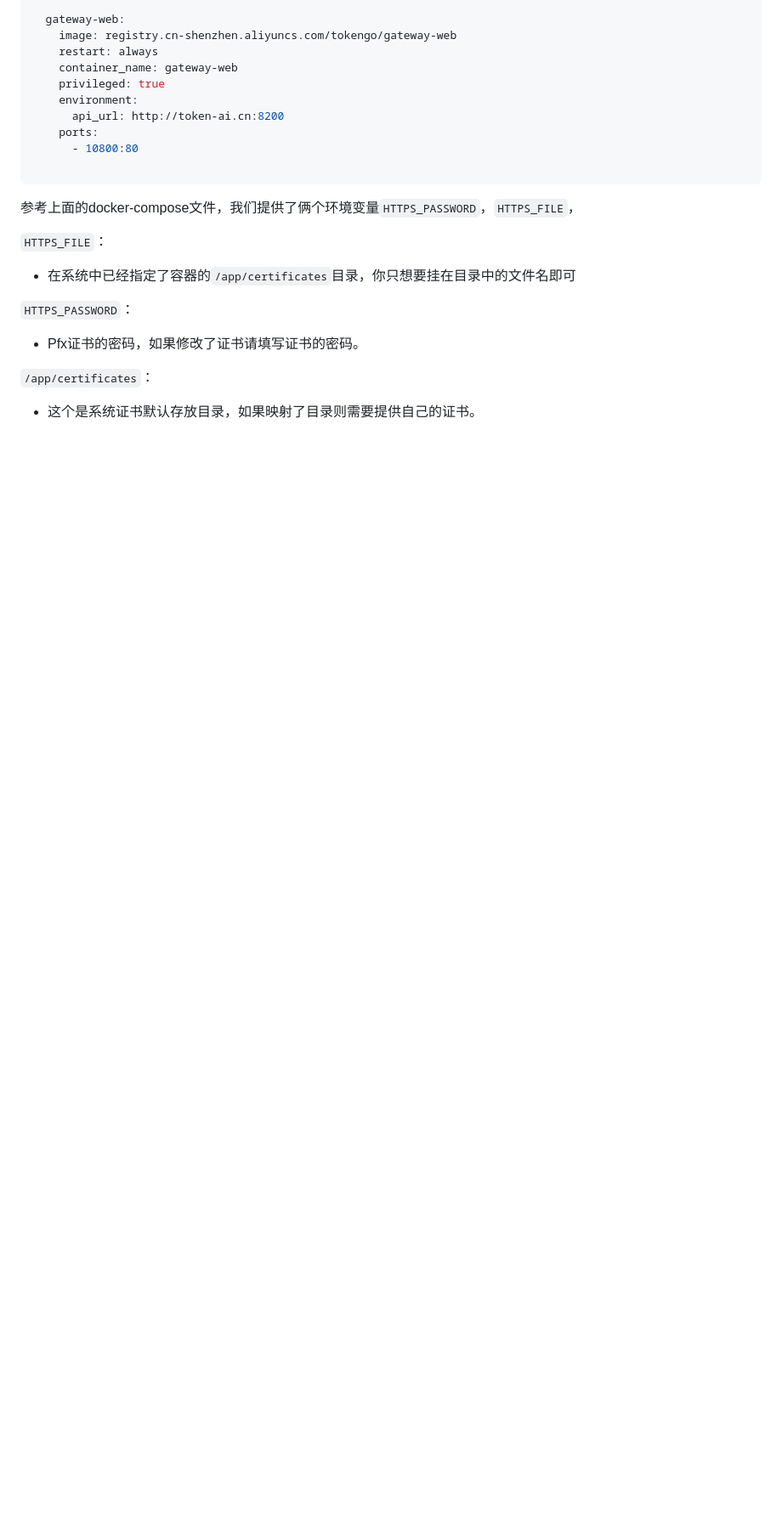
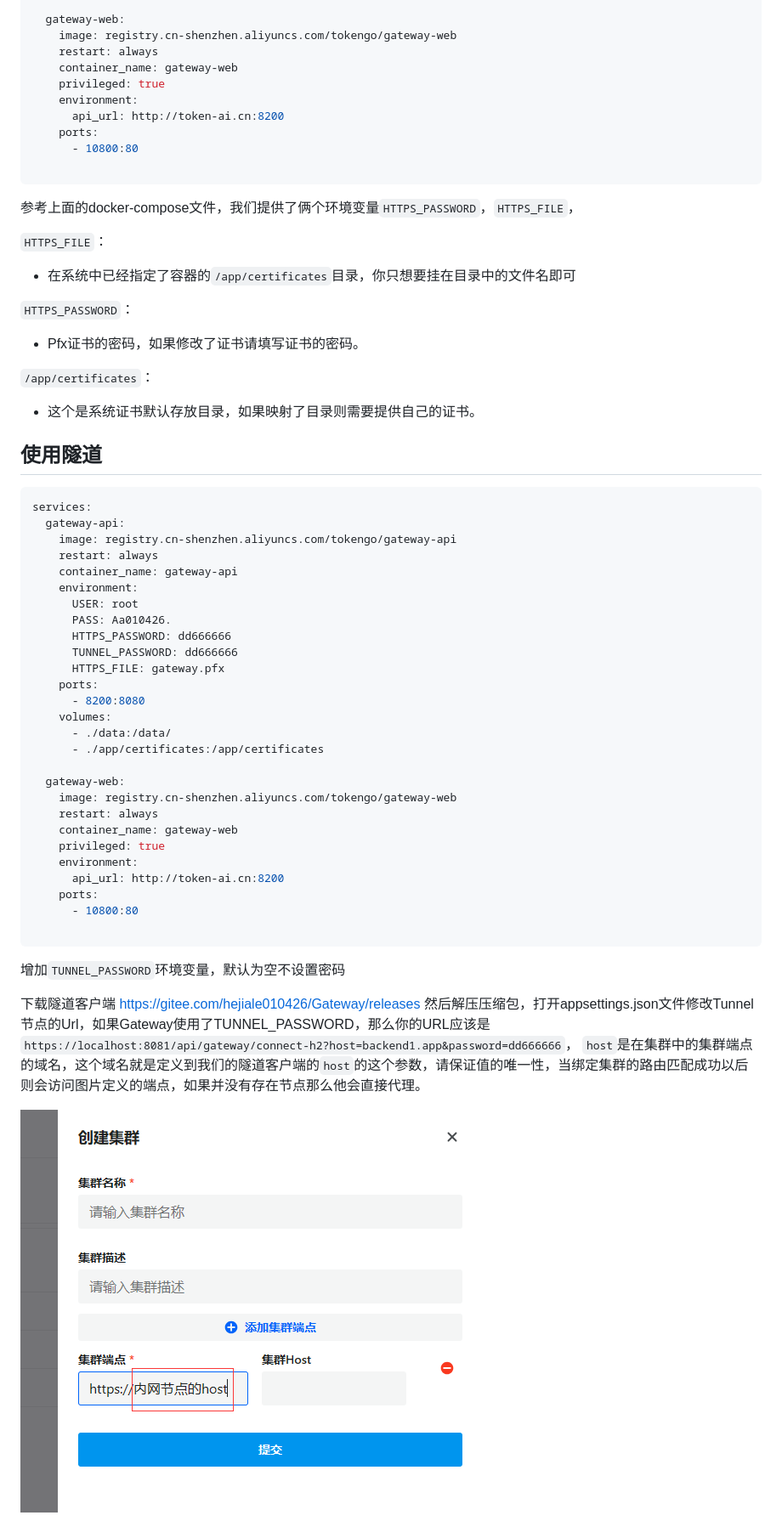
Before and after one commit to 239573049/FastGateway, a Markdown page: README.md, the part around the change. Shown at 85% size. Rendered like a GitHub page; pictures changed too: img/集群-01.png.png (added); blank space fills up the shorter version.

Commit message:
update README.md.
Signed-off-by: Token <239573049@qq.com>

````diff
--- a/README.md
+++ b/README.md
@@ -119,3 +119,41 @@ services:
 `/app/certificates`：
 
 - 这个是系统证书默认存放目录，如果映射了目录则需要提供自己的证书。
+## 使用隧道
+
+```yml
+services:
+  gateway-api:
+    image: registry.cn-shenzhen.aliyuncs.com/tokengo/gateway-api
+    restart: always
+    container_name: gateway-api
+    environment:
+      USER: root
+      PASS: Aa010426.
+      HTTPS_PASSWORD: dd666666
+      TUNNEL_PASSWORD: dd666666
+      HTTPS_FILE: gateway.pfx
+    ports:
+      - 8200:8080
+    volumes:
+      - ./data:/data/
+      - ./app/certificates:/app/certificates
+
+  gateway-web:
+    image: registry.cn-shenzhen.aliyuncs.com/tokengo/gateway-web
+    restart: always
+    container_name: gateway-web
+    privileged: true
+    environment:
+      api_url: http://token-ai.cn:8200
+    ports:
+      - 10800:80
+
+```
+
+增加`TUNNEL_PASSWORD`环境变量，默认为空不设置密码
+
+下载隧道客户端 https://gitee.com/hejiale010426/Gateway/releases 然后解压压缩包，打开appsettings.json文件修改Tunnel节点的Url，如果Gateway使用了TUNNEL_PASSWORD，那么你的URL应该是`https://localhost:8081/api/gateway/connect-h2?host=backend1.app&password=dd666666`，
+`host`是在集群中的集群端点的域名，这个域名就是定义到我们的隧道客户端的`host`的这个参数，请保证值的唯一性，当绑定集群的路由匹配成功以后则会访问图片定义的端点，如果并没有存在节点那么他会直接代理。
+
+![输入图片说明](img/%E9%9B%86%E7%BE%A4-01.png.png)
````
